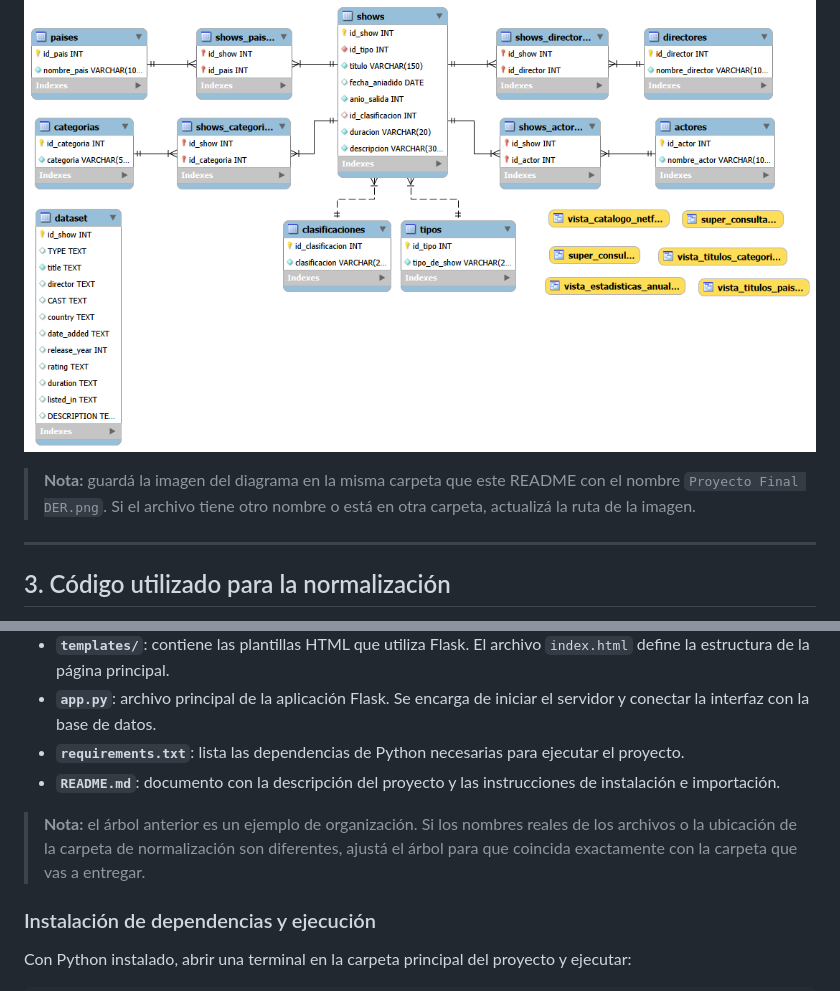
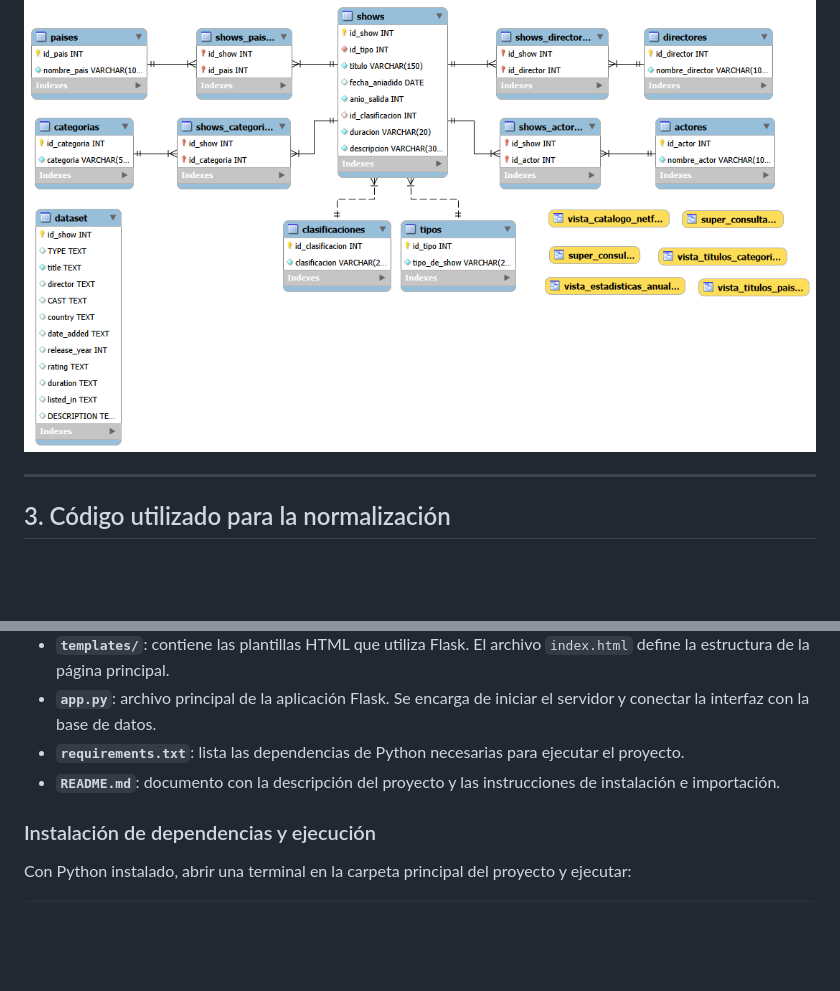
Before and after one commit to Omar-Ojeda/5.1--Algoritmo-Luhn-v2, a Markdown page: README.md, 2 parts joined by grey strips. Drawn GitHub-style; blank space fills up the shorter version.

Commit message:
Update README to remove specific file notes
Removed notes about image file naming and directory structure.

```diff
--- a/README.md
+++ b/README.md
@@ -35,8 +35,6 @@ Las tablas intermedias `shows_directores`, `shows_actores`, `shows_paises` y `sh
 El siguiente diagrama representa las tablas de la base de datos y sus relaciones.
 
 ![Diagrama entidad-relación de la base de datos](Proyecto%20Final%20DER.png)
-
-> **Nota:** guardá la imagen del diagrama en la misma carpeta que este README con el nombre `Proyecto Final DER.png`. Si el archivo tiene otro nombre o está en otra carpeta, actualizá la ruta de la imagen.
 
 ---
 
@@ -373,8 +371,6 @@ ProyectoFinal/
 - **`requirements.txt`**: lista las dependencias de Python necesarias para ejecutar el proyecto.
 - **`README.md`**: documento con la descripción del proyecto y las instrucciones de instalación e importación.
 
-> **Nota:** el árbol anterior es un ejemplo de organización. Si los nombres reales de los archivos o la ubicación de la carpeta de normalización son diferentes, ajustá el árbol para que coincida exactamente con la carpeta que vas a entregar.
-
 ### Instalación de dependencias y ejecución
 
 Con Python instalado, abrir una terminal en la carpeta principal del proyecto y ejecutar:
```
